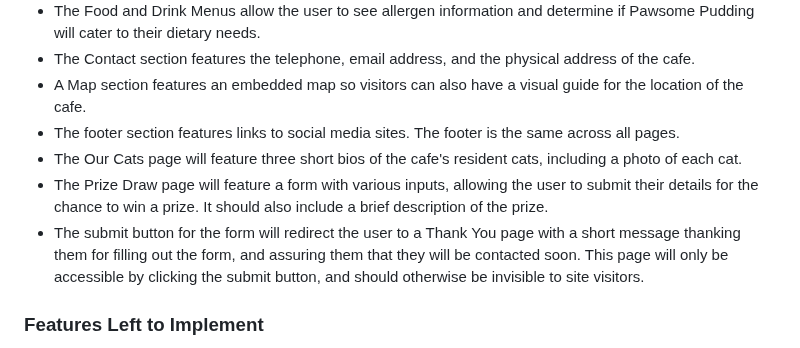
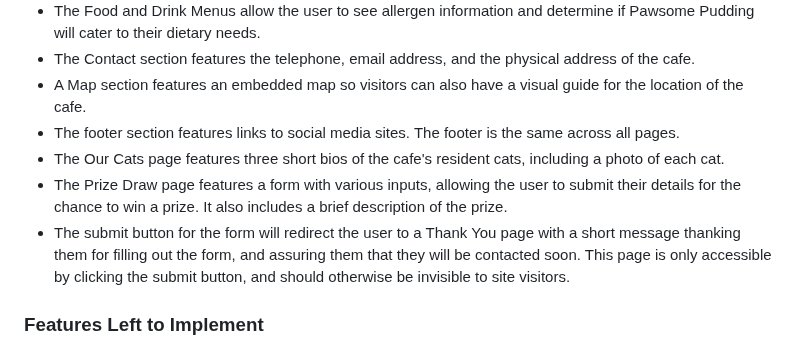
Before and after one commit to RMoran98/pawsome-pudding, a Markdown page: README.md, the part around the change. GitHub-like rendering.

Commit message:
Fix tense issues under Features section

```diff
--- a/README.md
+++ b/README.md
@@ -11,9 +11,9 @@ Pawsome Pudding is a website for a cat cafe. Visitors to the site can view the m
 - The Contact section features the telephone, email address, and the physical address of the cafe.
 - A Map section features an embedded map so visitors can also have a visual guide for the location of the cafe.
 - The footer section features links to social media sites. The footer is the same across all pages.
-- The Our Cats page will feature three short bios of the cafe's resident cats, including a photo of each cat.
-- The Prize Draw page will feature a form with various inputs, allowing the user to submit their details for the chance to win a prize. It should also include a brief description of the prize.
-- The submit button for the form will redirect the user to a Thank You page with a short message thanking them for filling out the form, and assuring them that they will be contacted soon. This page will only be accessible by clicking the submit button, and should otherwise be invisible to site visitors.
+- The Our Cats page features three short bios of the cafe's resident cats, including a photo of each cat.
+- The Prize Draw page features a form with various inputs, allowing the user to submit their details for the chance to win a prize. It also includes a brief description of the prize.
+- The submit button for the form will redirect the user to a Thank You page with a short message thanking them for filling out the form, and assuring them that they will be contacted soon. This page is only accessible by clicking the submit button, and should otherwise be invisible to site visitors.
 
 ### Features Left to Implement
 - The navigation bar was intended to be sticky, remaining at the top of the page when the user scrolls down, while the rest of the header remains in place. At present this is beyond my capabilities, but can be added in the future.
```
